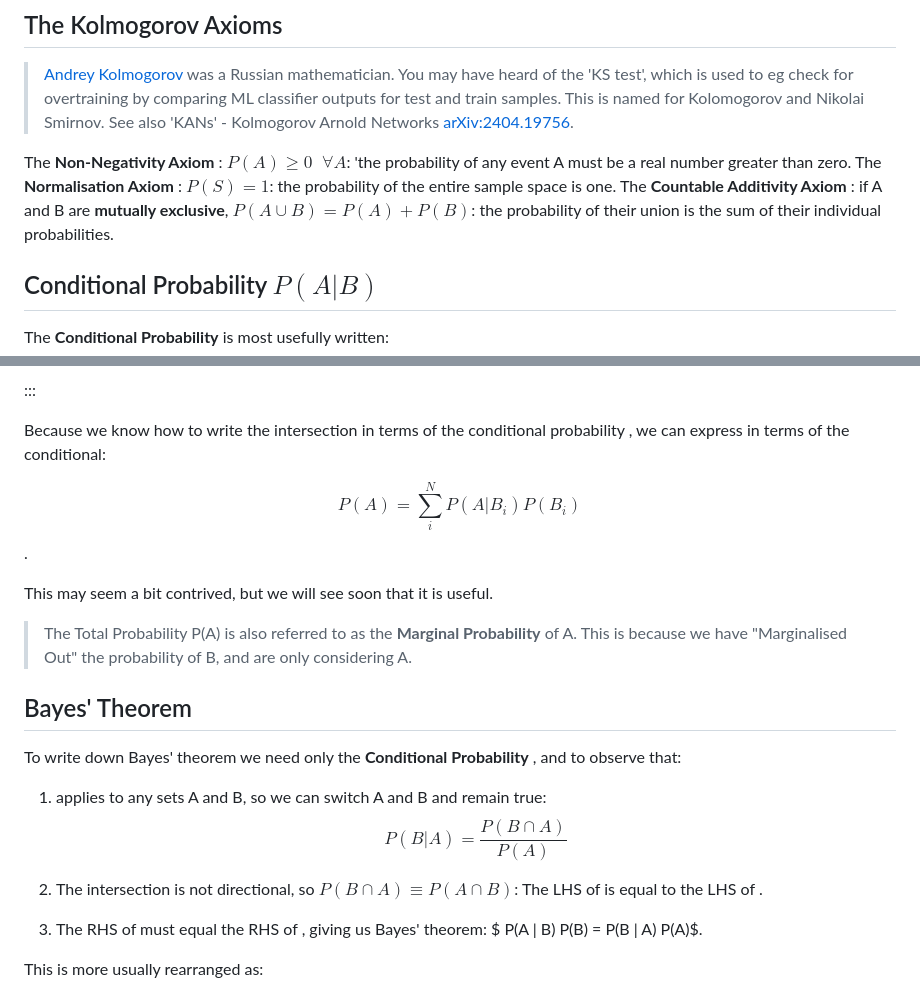
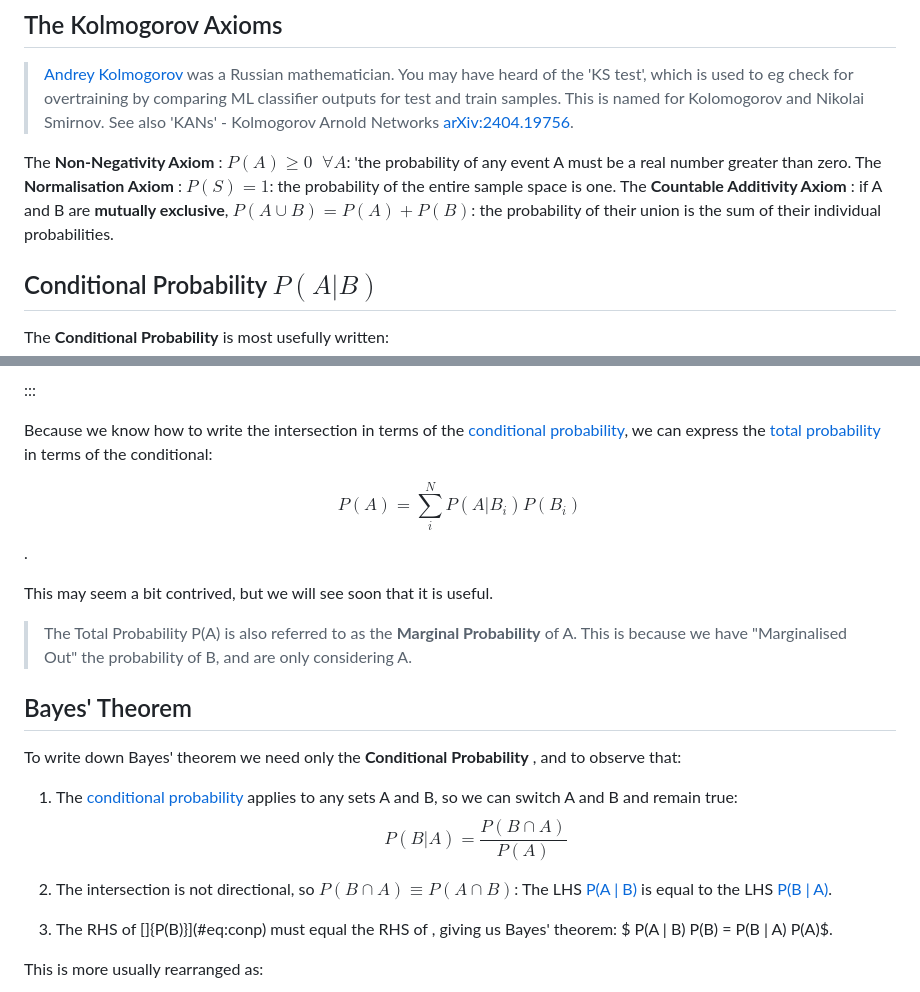
Before and after one commit to dorksquith/DataAnalysisTechniques, a Markdown page: Probability.md, 2 parts joined by grey strips. Rendered like a GitHub page.

```diff
--- a/Probability.md
+++ b/Probability.md
@@ -215,11 +215,11 @@ For [our sets](#our-sets): $P(A\cup B) = 0.5 +0.4 - 0.2 = 0.7$
 > [Andrey Kolmogorov](https://en.wikipedia.org/wiki/Andrey_Kolmogorov) was a Russian mathematician. You may have heard of the 'KS test', which is used to eg check for overtraining by comparing ML classifier outputs for test and train samples. This is named for Kolomogorov and Nikolai Smirnov. See also 'KANs' - Kolmogorov Arnold Networks [arXiv:2404.19756](https://arxiv.org/abs/2404.19756).
 
 The **Non-Negativity Axiom**
-: $P(A) \geq 0 \;\; \forall A$: 'the probability of any event A must be a real number greater than zero.
+: $\label{eq:kolmogorov1} P(A) \geq 0 \;\; \forall A$: 'the probability of any event A must be a real number greater than zero.
 The **Normalisation Axiom**
-: $P(S) =1$: the probability of the entire sample space is one.
+: $\label{eq:kolmogorov2} P(S) =1$: the probability of the entire sample space is one.
 The **Countable Additivity Axiom**
-: if A and B are **mutually exclusive**, $P(A\cup B) =P(A)+P(B)$: the probability of their union is the sum of their individual probabilities.
+: if A and B are **mutually exclusive**, $\label{eq:kolmogorov3} P(A\cup B) =P(A)+P(B)$: the probability of their union is the sum of their individual probabilities.
 
 
 ## Conditional Probability $P(A | B)$
@@ -304,7 +304,7 @@ $$\label{eq:totp1} P(A) = \sum \limits_{i=1}^4 P(A\cap B_i)$$.
 
 :::
 
-Because we know how to write the intersection in terms of the conditional probability [](eq:conp), we can express [](eq:totp1) in terms of the conditional:
+Because we know how to write the intersection in terms of the [conditional probability](eq:conp), we can express the [total probability](eq:totp1) in terms of the conditional:
 
 $$\label{eq:totp} P(A) = \sum \limits_i^N P(A | B_i) P(B_i)$$.
 
@@ -316,12 +316,12 @@ This may seem a bit contrived, but we will see soon that it is useful.
 
 To write down Bayes' theorem we need only the **Conditional Probability** [](#eq:conp), and to observe that:
 
-1. [](#eq:conp) applies to any sets A and B, so we can switch A and B and remain true:
+1. The [conditional probability](#eq:conp) applies to any sets A and B, so we can switch A and B and remain true:
 $$\label{eq:conpB} P(B | A) = \dfrac{P(B\cap A)}{P(A)}$$
 
-2. The intersection is not directional, so $P(B\cap A) \equiv  P(A\cap B)$: The LHS of [](#eq:conp) is equal to the LHS of [](#eq:conpB).
+2. The intersection is not directional, so $P(B\cap A) \equiv  P(A\cap B)$: The LHS [P(A | B)](#eq:conp) is equal to the LHS [P(B | A)](#eq:conpB).
 
-3. The RHS of [](#eq:conp) must equal the RHS of [](#eq:conpB), giving us Bayes' theorem: $ P(A | B) P(B) = P(B | A) P(A)$.
+3. The RHS of []{P(B)}](#eq:conp) must equal the RHS of [](#eq:conpB), giving us Bayes' theorem: $ P(A | B) P(B) = P(B | A) P(A)$.
 
 This is more usually rearranged as:
 
```
Also changed, not shown: DescribingData.md (+19 -28 lines), figures/LLN-fluc.png (added), figures/MyFirstHist.png (added), figures/MyFirstPlot.png (added), figures/MyFirstScatter.png (added), 1 other file.
